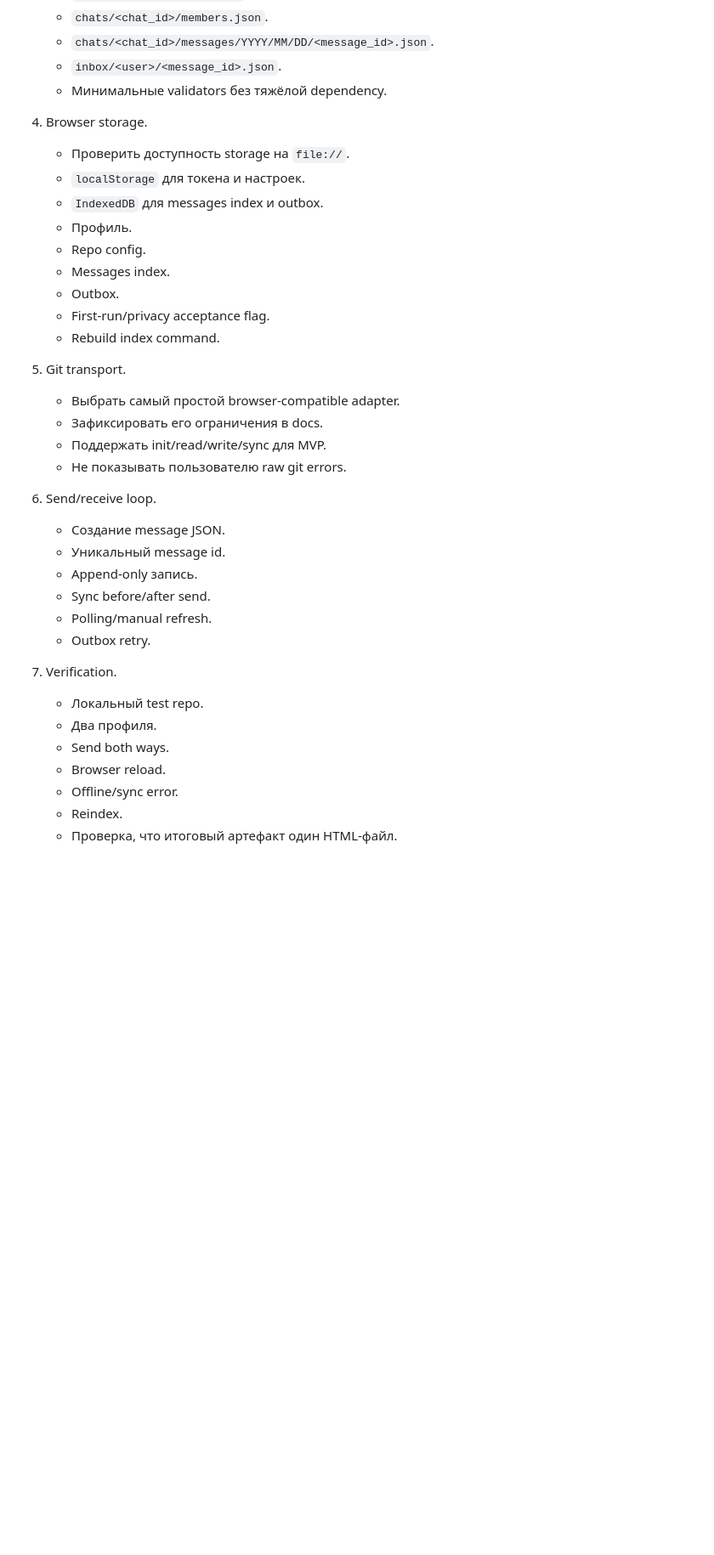
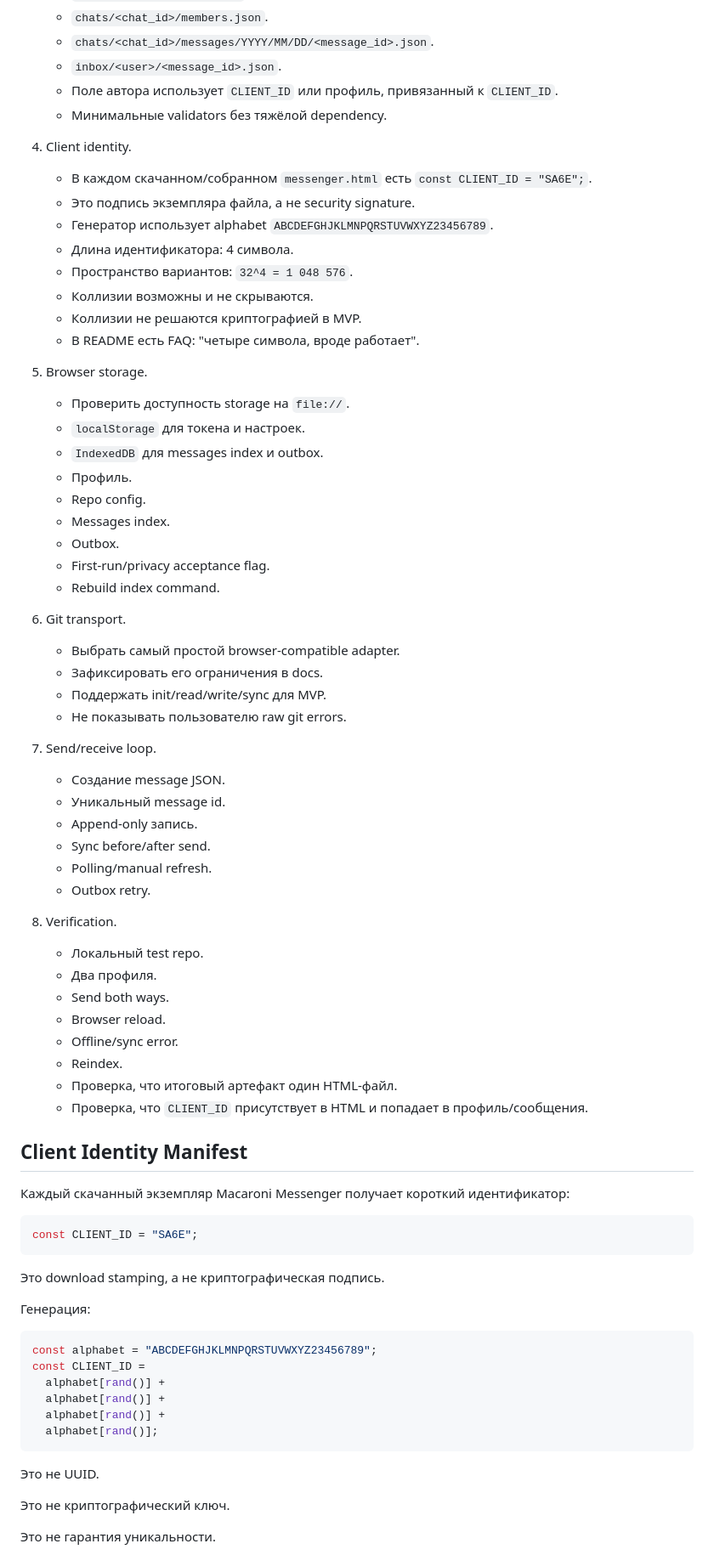
Before and after one commit to vanyapr/makaroshki, a Markdown page: docs/roadmap.md, the part around one of its changes. Shown at 85% size. Drawn GitHub-style; blank space fills up the shorter version.

````diff
--- a/docs/roadmap.md
+++ b/docs/roadmap.md
@@ -167,9 +170,20 @@ Git является источником истины.
    - `chats/<chat_id>/members.json`.
    - `chats/<chat_id>/messages/YYYY/MM/DD/<message_id>.json`.
    - `inbox/<user>/<message_id>.json`.
+   - Поле автора использует `CLIENT_ID` или профиль, привязанный к `CLIENT_ID`.
    - Минимальные validators без тяжёлой dependency.
 
-4. Browser storage.
+4. Client identity.
+   - В каждом скачанном/собранном `messenger.html` есть `const CLIENT_ID = "SA6E";`.
+   - Это подпись экземпляра файла, а не security signature.
+   - Генератор использует alphabet `ABCDEFGHJKLMNPQRSTUVWXYZ23456789`.
+   - Длина идентификатора: 4 символа.
+   - Пространство вариантов: `32^4 = 1 048 576`.
+   - Коллизии возможны и не скрываются.
+   - Коллизии не решаются криптографией в MVP.
+   - В README есть FAQ: "четыре символа, вроде работает".
+
+5. Browser storage.
    - Проверить доступность storage на `file://`.
    - `localStorage` для токена и настроек.
    - `IndexedDB` для messages index и outbox.
@@ -180,13 +194,13 @@ Git является источником истины.
    - First-run/privacy acceptance flag.
    - Rebuild index command.
 
-5. Git transport.
+6. Git transport.
    - Выбрать самый простой browser-compatible adapter.
    - Зафиксировать его ограничения в docs.
    - Поддержать init/read/write/sync для MVP.
    - Не показывать пользователю raw git errors.
 
-6. Send/receive loop.
+7. Send/receive loop.
    - Создание message JSON.
    - Уникальный message id.
    - Append-only запись.
@@ -194,7 +208,7 @@ Git является источником истины.
    - Polling/manual refresh.
    - Outbox retry.
 
-7. Verification.
+8. Verification.
    - Локальный test repo.
    - Два профиля.
    - Send both ways.
@@ -202,3 +216,32 @@ Git является источником истины.
    - Offline/sync error.
    - Reindex.
    - Проверка, что итоговый артефакт один HTML-файл.
+   - Проверка, что `CLIENT_ID` присутствует в HTML и попадает в профиль/сообщения.
+
+## Client Identity Manifest
+
+Каждый скачанный экземпляр Macaroni Messenger получает короткий идентификатор:
+
+```js
+const CLIENT_ID = "SA6E";
+```
+
+Это download stamping, а не криптографическая подпись.
+
+Генерация:
+
+```js
+const alphabet = "ABCDEFGHJKLMNPQRSTUVWXYZ23456789";
+const CLIENT_ID =
+  alphabet[rand()] +
+  alphabet[rand()] +
+  alphabet[rand()] +
+  alphabet[rand()];
+```
+
+Это не UUID.
+
+Это не криптографический ключ.
+
+Это не гарантия уникальности.
+
````
Also changed, not shown: other parts of docs/roadmap.md (+15 -0 lines), README.md (+60 -0 lines).
